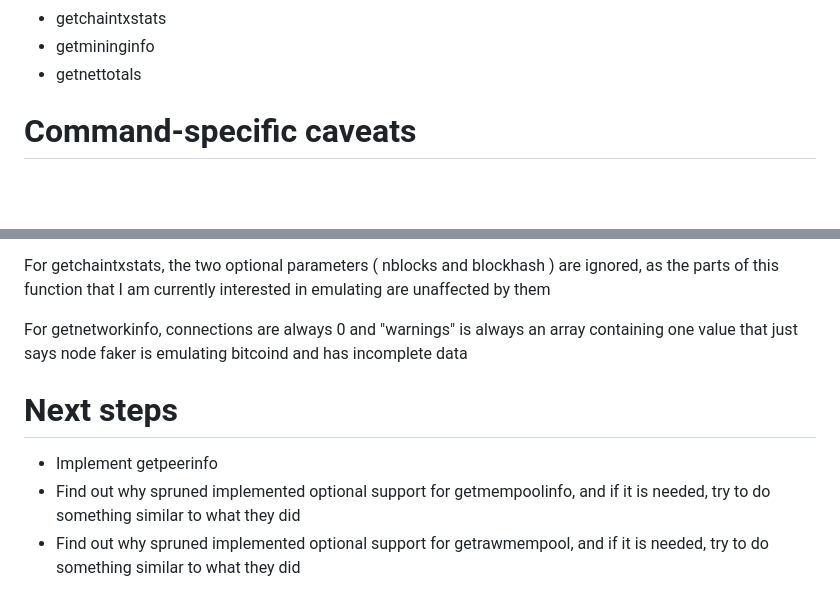
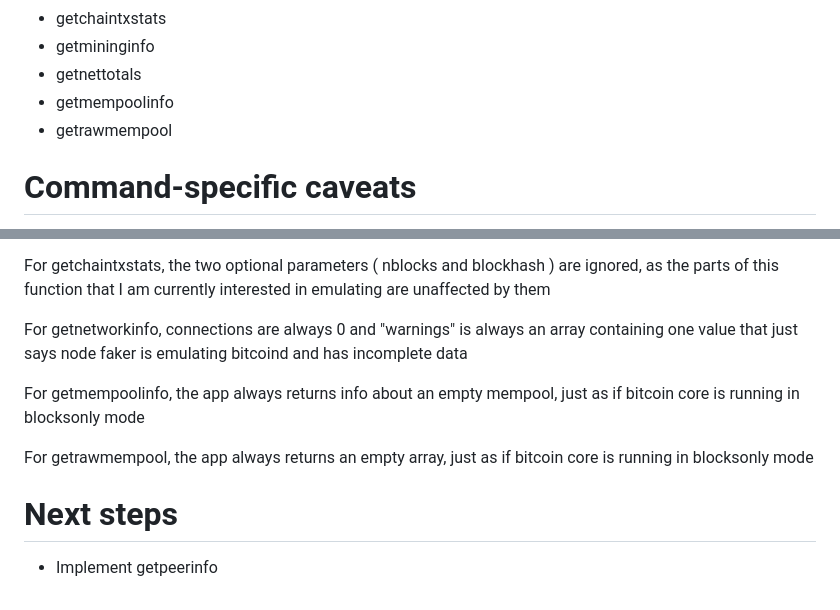
Before and after one commit to supertestnet/node_faker, a Markdown page: README.md, 2 parts joined by grey strips. Drawn GitHub-style; blank space fills up the shorter version.

```diff
--- a/README.md
+++ b/README.md
@@ -36,6 +36,8 @@ Also, the app only supports some bitcoin-cli commands for now; namely, these one
 - getchaintxstats
 - getmininginfo
 - getnettotals
+- getmempoolinfo
+- getrawmempool
 
 # Command-specific caveats
 
@@ -65,7 +67,9 @@ For getchaintxstats, the two optional parameters ( nblocks and blockhash ) are i
 
 For getnetworkinfo, connections are always 0 and "warnings" is always an array containing one value that just says node faker is emulating bitcoind and has incomplete data
 
+For getmempoolinfo, the app always returns info about an empty mempool, just as if bitcoin core is running in blocksonly mode
+
+For getrawmempool, the app always returns an empty array, just as if bitcoin core is running in blocksonly mode
+
 # Next steps
 - Implement getpeerinfo
-- Find out why spruned implemented optional support for getmempoolinfo, and if it is needed, try to do something similar to what they did
-- Find out why spruned implemented optional support for getrawmempool, and if it is needed, try to do something similar to what they did
```
